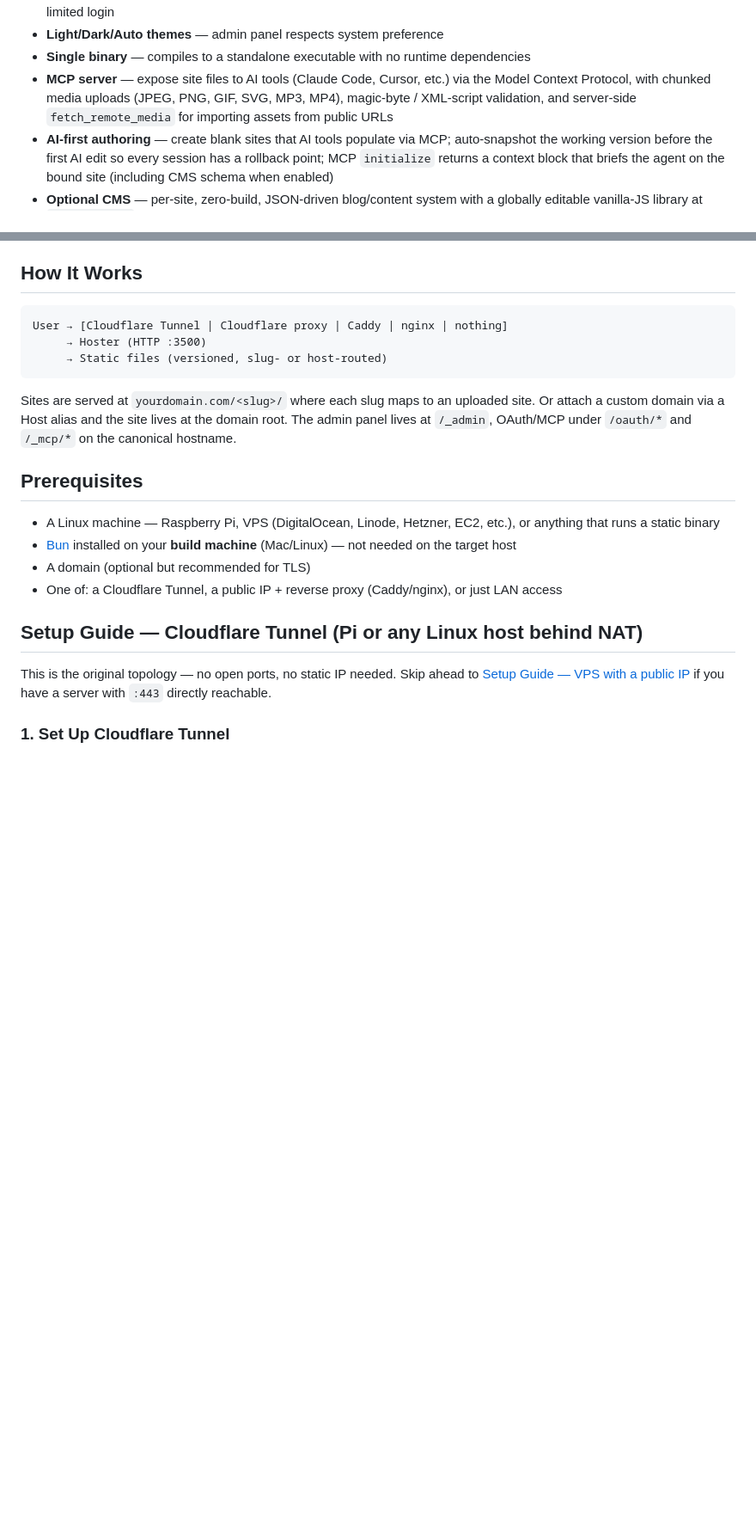
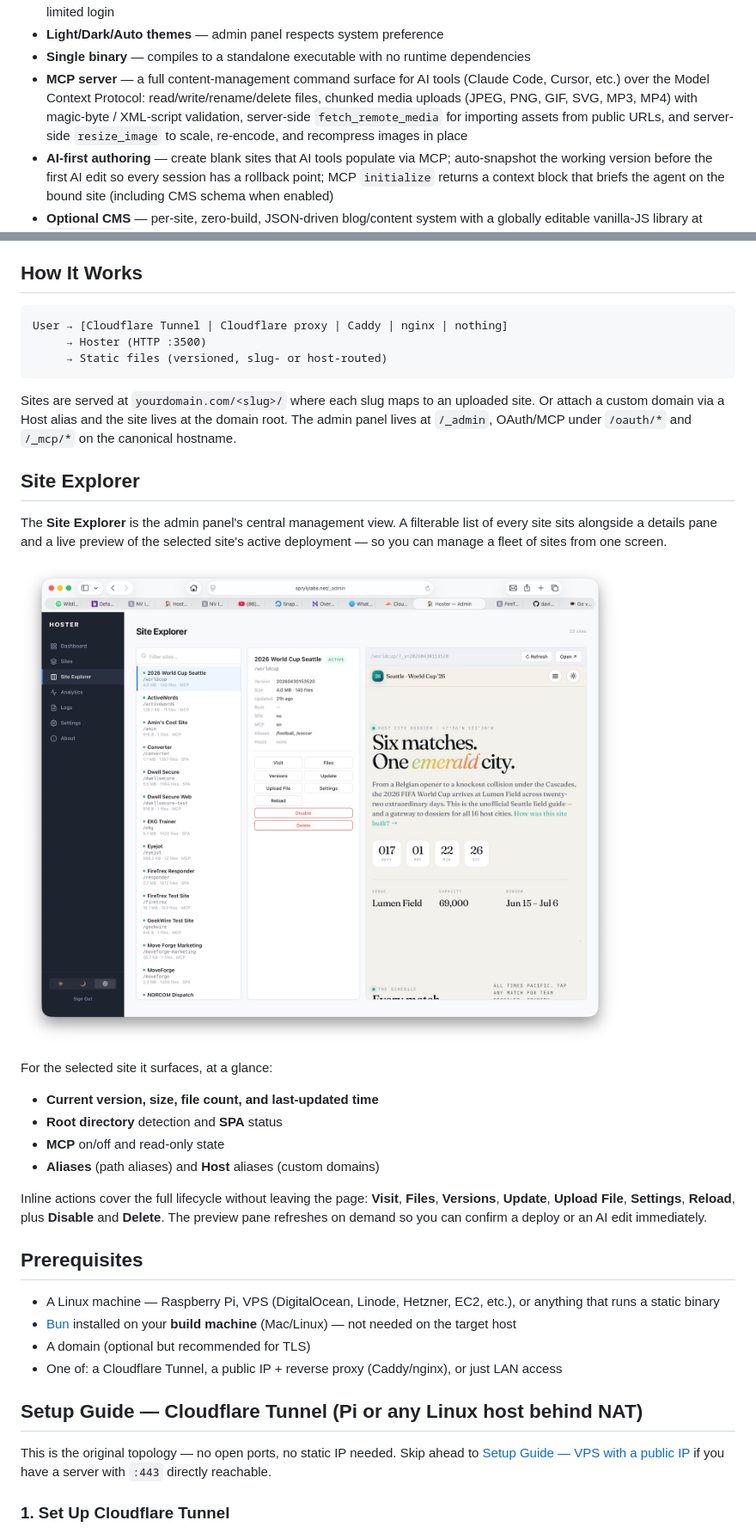
Before and after one commit to davidgeller/hoster, a Markdown page: README.md, 2 parts joined by grey strips. Shown at 86% size. Drawn GitHub-style; pictures changed too: assets/site-explorer.jpg (added); blank space fills up the shorter version.

````diff
--- a/README.md
+++ b/README.md
@@ -47,7 +50,7 @@ In every case the Hoster binary itself is identical — only the front-end TLS l
 - **Secure auth** — Argon2id password hashing, TOTP two-factor authentication, session tokens, CSRF protection, rate-limited login
 - **Light/Dark/Auto themes** — admin panel respects system preference
 - **Single binary** — compiles to a standalone executable with no runtime dependencies
-- **MCP server** — expose site files to AI tools (Claude Code, Cursor, etc.) via the Model Context Protocol, with chunked media uploads (JPEG, PNG, GIF, SVG, MP3, MP4), magic-byte / XML-script validation, and server-side `fetch_remote_media` for importing assets from public URLs
+- **MCP server** — a full content-management command surface for AI tools (Claude Code, Cursor, etc.) over the Model Context Protocol: read/write/rename/delete files, chunked media uploads (JPEG, PNG, GIF, SVG, MP3, MP4) with magic-byte / XML-script validation, server-side `fetch_remote_media` for importing assets from public URLs, and server-side `resize_image` to scale, re-encode, and recompress images in place
 - **AI-first authoring** — create blank sites that AI tools populate via MCP; auto-snapshot the working version before the first AI edit so every session has a rollback point; MCP `initialize` returns a context block that briefs the agent on the bound site (including CMS schema when enabled)
 - **Optional CMS** — per-site, zero-build, JSON-driven blog/content system with a globally editable vanilla-JS library at `/_cms/cms.js` that every CMS-enabled site shares
 - **Bulk uploads** — admin Upload modal accepts multi-file drops and entire folders, preserving directory structure
@@ -62,6 +65,21 @@ User → [Cloudflare Tunnel | Cloudflare proxy | Caddy | nginx | nothing]
 ```
 
 Sites are served at `yourdomain.com/<slug>/` where each slug maps to an uploaded site. Or attach a custom domain via a Host alias and the site lives at the domain root. The admin panel lives at `/_admin`, OAuth/MCP under `/oauth/*` and `/_mcp/*` on the canonical hostname.
+
+## Site Explorer
+
+The **Site Explorer** is the admin panel's central management view. A filterable list of every site sits alongside a details pane and a live preview of the selected site's active deployment — so you can manage a fleet of sites from one screen.
+
+![Site Explorer](assets/site-explorer.jpg)
+
+For the selected site it surfaces, at a glance:
+
+- **Current version, size, file count, and last-updated time**
+- **Root directory** detection and **SPA** status
+- **MCP** on/off and read-only state
+- **Aliases** (path aliases) and **Host** aliases (custom domains)
+
+Inline actions cover the full lifecycle without leaving the page: **Visit**, **Files**, **Versions**, **Update**, **Upload File**, **Settings**, **Reload**, plus **Disable** and **Delete**. The preview pane refreshes on demand so you can confirm a deploy or an AI edit immediately.
 
 ## Prerequisites
 
````
Also changed, not shown: other parts of README.md (+20 -1 lines), 6 other files.
